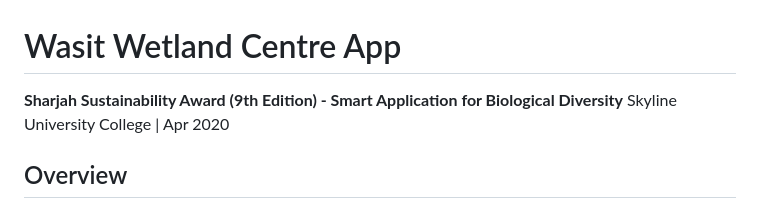
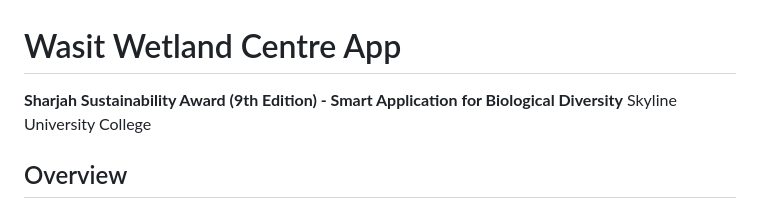
Before and after one commit to Hamju1999/WasitWetlandCentreApp, a Markdown page: README.md, the part around the change. Rendered like a GitHub page.

```diff
--- a/README.md
+++ b/README.md
@@ -1,7 +1,7 @@
 # Wasit Wetland Centre App
 
 **Sharjah Sustainability Award (9th Edition) - Smart Application for Biological Diversity**
-Skyline University College | Apr 2020
+Skyline University College
 
 ## Overview
 
```
